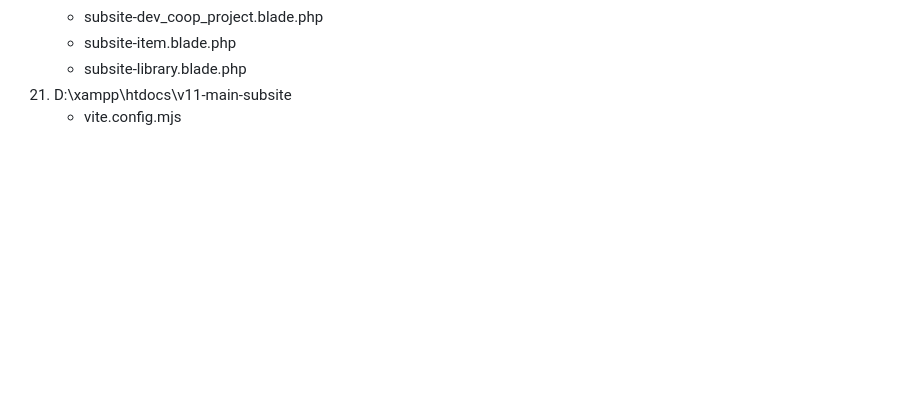
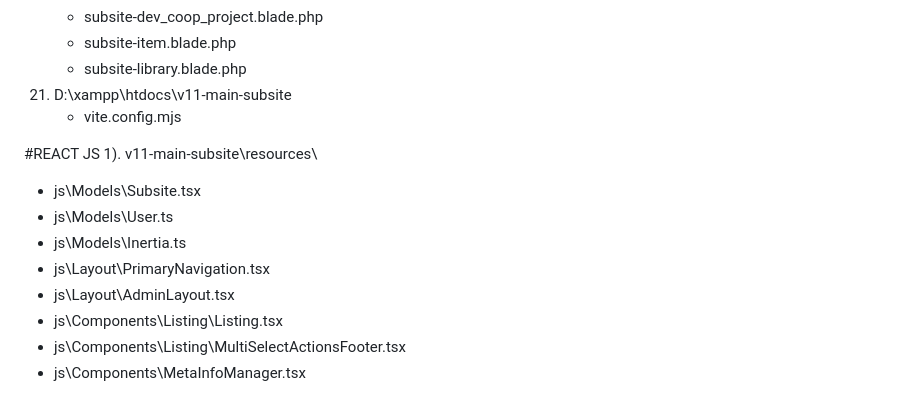
Before and after one commit to urmishsolanki2225/v11-main-subsite, a Markdown page: README.md, the part around the change. GitHub-like rendering; blank space fills up the shorter version.

```diff
--- a/README.md
+++ b/README.md
@@ -90,3 +90,14 @@
     - subsite-library.blade.php
 21. D:\xampp\htdocs\v11-main-subsite
     - vite.config.mjs
+
+#REACT JS
+1). v11-main-subsite\resources\
+- js\Models\Subsite.tsx
+- js\Models\User.ts
+- js\Models\Inertia.ts
+- js\Layout\PrimaryNavigation.tsx
+- js\Layout\AdminLayout.tsx
+- js\Components\Listing\Listing.tsx
+- js\Components\Listing\MultiSelectActionsFooter.tsx
+- js\Components\MetaInfoManager.tsx
```
